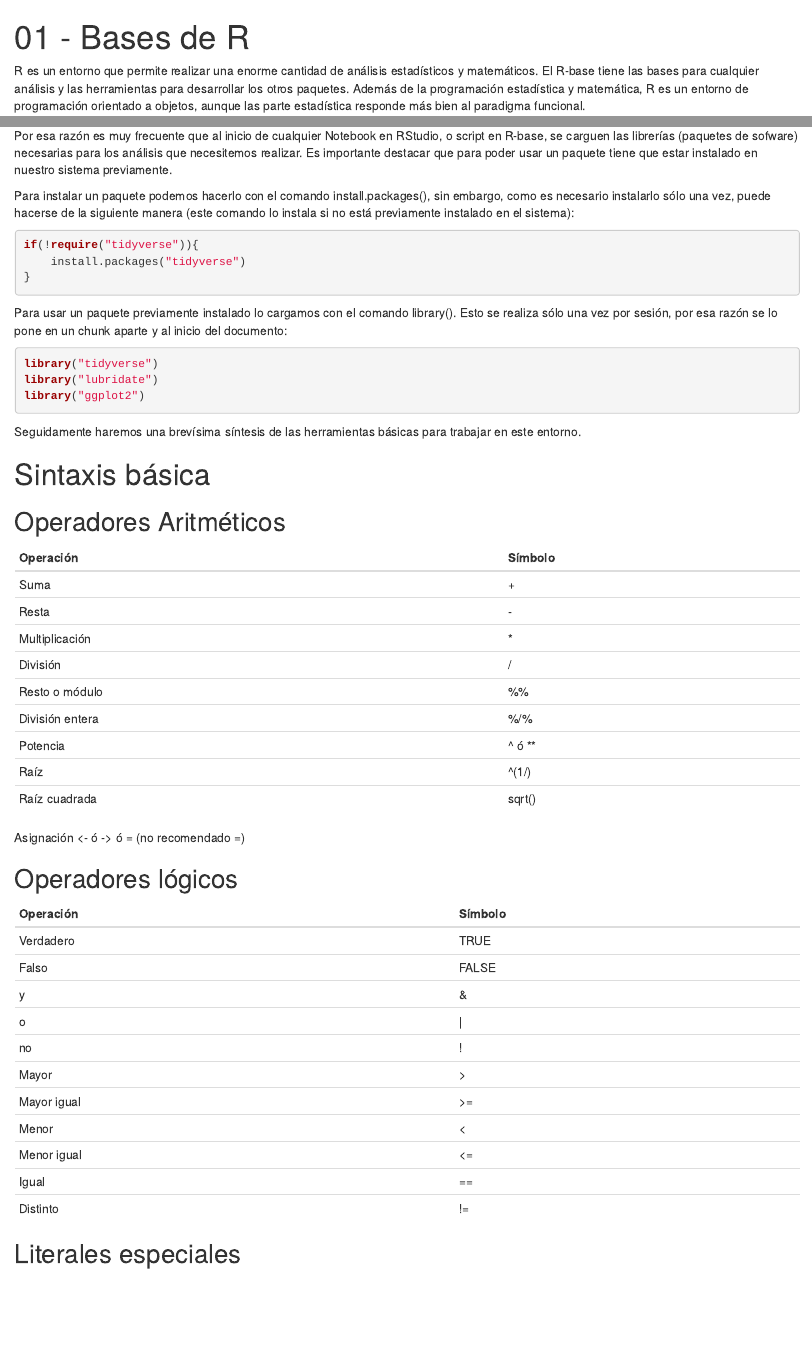
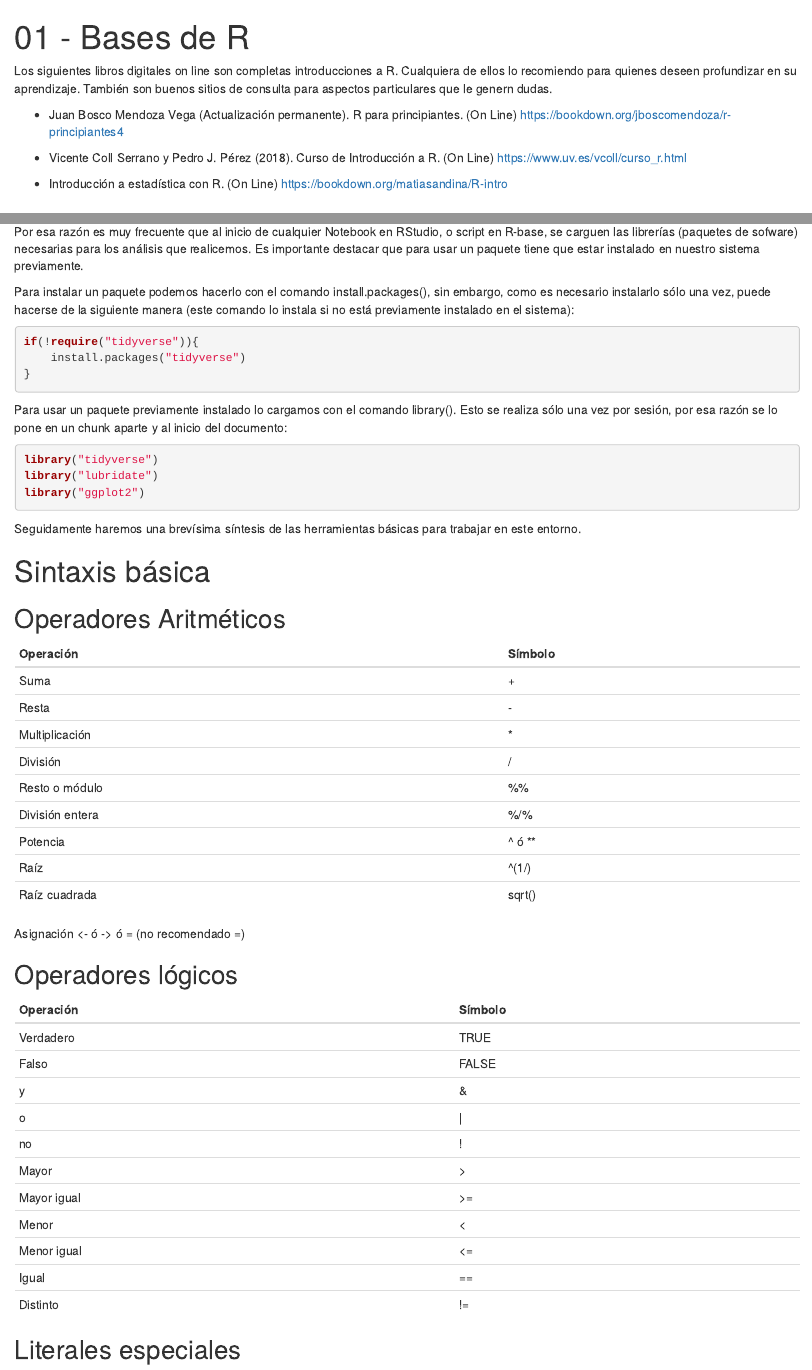
Before and after one commit to RafaMac1970/ISETA-Sistemas-Estadistica-2024, an R Markdown document (01 - Bases de R.Rmd): the page in a window 1100 px wide, from its top, and a second part further down, joined at a grey line. Rendered offline with R 4.5, knitr and Pandoc, with nearby package versions; the code chunks are not run, so their results and figures are left out.

Commit message:
Actualizaciones

```diff
--- a/01 - Bases de R.Rmd
+++ b/01 - Bases de R.Rmd
@@ -5,3 +5,10 @@ output:
     toc: true
 ---
 
+Los siguientes libros digitales on line son completas introducciones a R. Cualquiera de ellos lo recomiendo para quienes deseen profundizar en su aprendizaje. También son buenos sitios de consulta para aspectos particulares que le genern dudas.
+
+-   Juan Bosco Mendoza Vega (Actualización permanente). R para principiantes. (On Line) <https://bookdown.org/jboscomendoza/r-principiantes4>
+
+-   Vicente Coll Serrano y Pedro J. Pérez (2018). Curso de Introducción a R. (On Line) <https://www.uv.es/vcoll/curso_r.html>
+
+-   Introducción a estadística con R. (On Line) <https://bookdown.org/matiasandina/R-intro>
@@ -8,6 +18,6 @@ output:
 R es un entorno que permite realizar una enorme cantidad de análisis estadísticos y matemáticos. El R-base tiene las bases para cualquier análisis y las herramientas para desarrollar los otros paquetes. Además de la programación estadística y matemática, R es un entorno de programación orientado a objetos, aunque las parte estadística responde más bien al paradigma funcional.
 
-Por esa razón es muy frecuente que al inicio de cualquier Notebook en RStudio, o script en R-base, se carguen las librerías (paquetes de sofware) necesarias para los análisis que necesitemos realizar. Es importante destacar que para poder usar un paquete tiene que estar instalado en nuestro sistema previamente.
+Por esa razón es muy frecuente que al inicio de cualquier Notebook en RStudio, o script en R-base, se carguen las librerías (paquetes de sofware) necesarias para los análisis que realicemos. Es importante destacar que para usar un paquete tiene que estar instalado en nuestro sistema previamente.
 
 Para instalar un paquete podemos hacerlo con el comando install.packages(), sin embargo, como es necesario instalarlo sólo una vez, puede hacerse de la siguiente manera (este comando lo instala si no está previamente instalado en el sistema):
 
@@ -31,36 +41,35 @@ Seguidamente haremos una brevísima síntesis de las herramientas básicas para
 
 ## Operadores Aritméticos
 
-Operación           Símbolo
------------------   --------------
-Suma                +
-Resta               -
-Multiplicación      *
-División            /
-Resto o módulo      %%
-División entera     %/%
-Potencia            ^ ó **
-Raíz                ^(1/)
-Raíz cuadrada       sqrt()
------------------   --------------
-Asignación          <- ó -> ó = (no recomendado =)
+| Operación       | Símbolo   |
+|:----------------|:----------|
+| Suma            | \+        |
+| Resta           | \-        |
+| Multiplicación  | \*        |
+| División        | /         |
+| Resto o módulo  | %%        |
+| División entera | %/%       |
+| Potencia        | \^ ó \*\* |
+| Raíz            | \^(1/)    |
+| Raíz cuadrada   | sqrt()    |
+
+Asignación \<- ó -\> ó = (no recomendado =)
 
 ## Operadores lógicos
 
-Operación           Símbolo
------------------   --------------
-Verdadero           TRUE
-Falso               FALSE
-y                   &
-o                   |
-no                  !
-Mayor               >
-Mayor igual         >=
-Menor               <
-Menor igual         <=
-Igual               ==
-Distinto            !=
------------------   --------------
+| Operación   | Símbolo |
+|:------------|:--------|
+| Verdadero   | TRUE    |
+| Falso       | FALSE   |
+| y           | &       |
+| o           | \|      |
+| no          | !       |
+| Mayor       | \>      |
+| Mayor igual | \>=     |
+| Menor       | \<      |
+| Menor igual | \<=     |
+| Igual       | ==      |
+| Distinto    | !=      |
 
 ## Literales especiales
 
```
Also changed, not shown: 11 - Combinatoria.Rmd (+10 -13 lines), 01 - Bases de R.Rmd (67 more changed lines).
